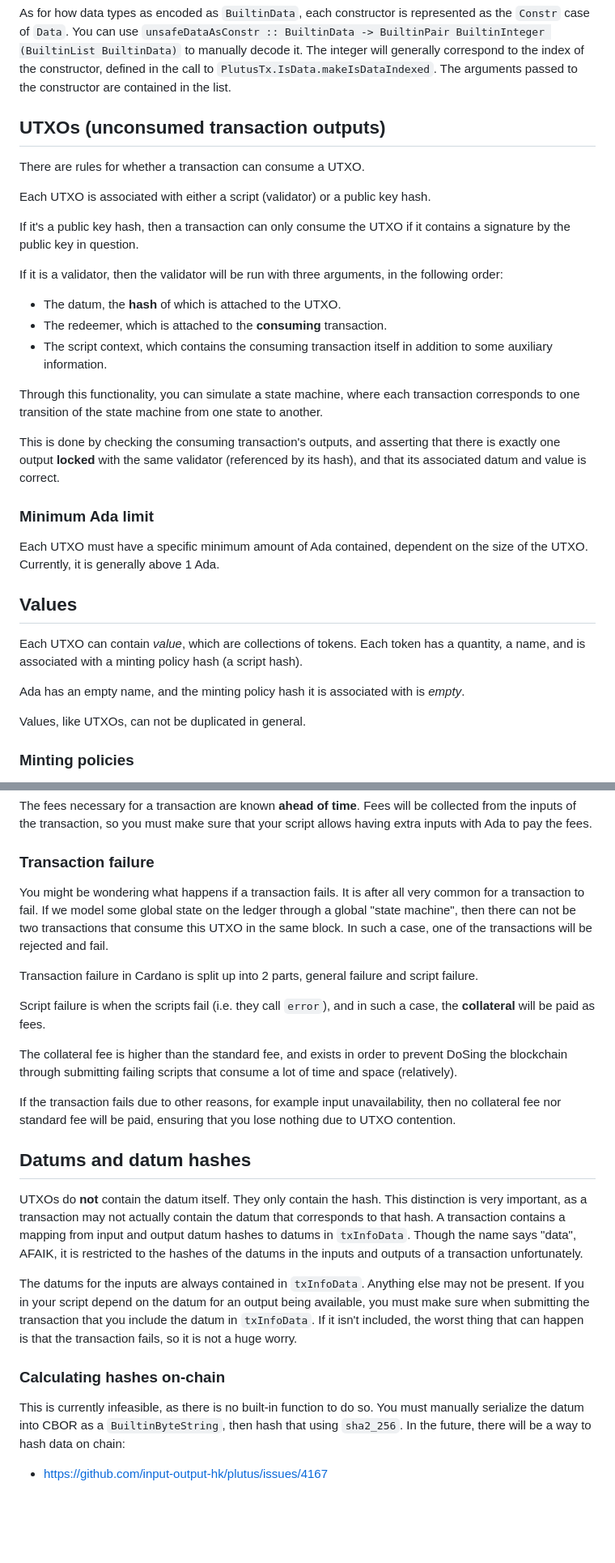
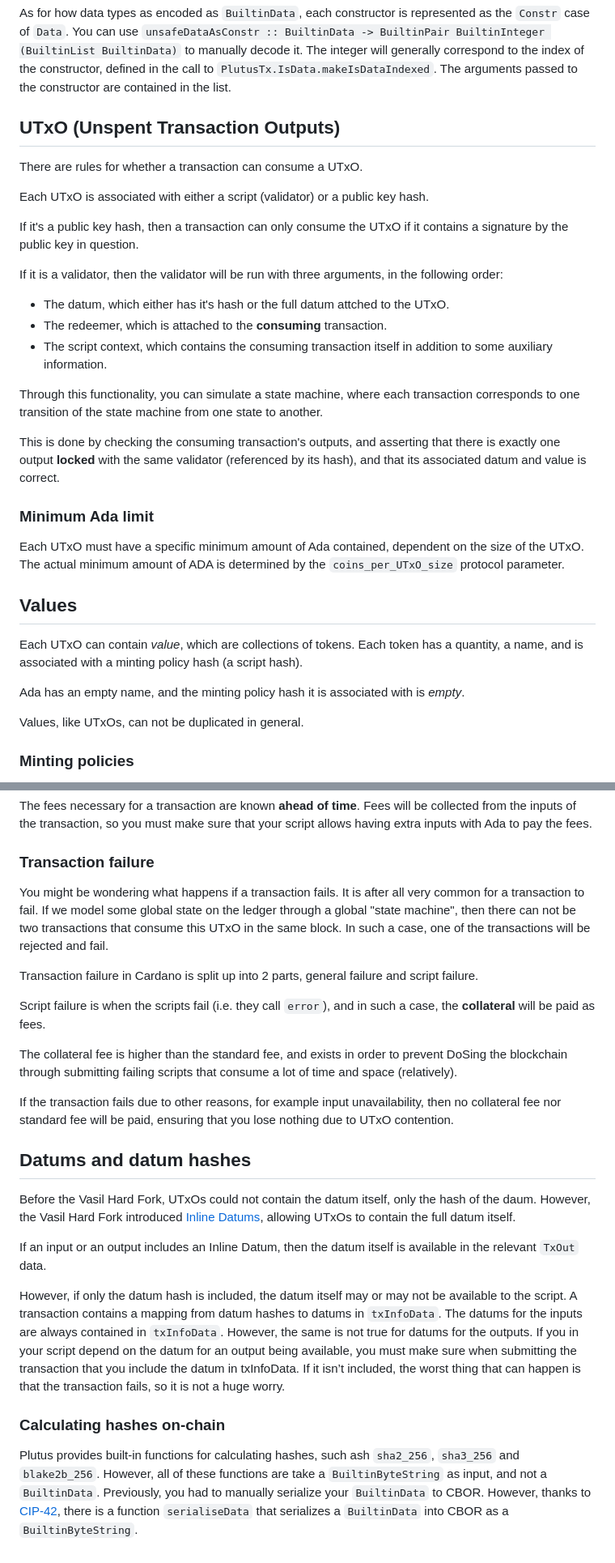
Before and after one commit to Plutonomicon/plutonomicon, a Markdown page: fundamentals.md, 2 parts joined by grey strips. Shown at 81% size. Rendered like a GitHub page; blank space fills up the shorter version.

```diff
--- a/fundamentals.md
+++ b/fundamentals.md
@@ -78,17 +82,17 @@ You can use `unsafeDataAsConstr :: BuiltinData -> BuiltinPair BuiltinInteger (Bu
 decode it. The integer will generally correspond to the index of the constructor, defined in the call to
 `PlutusTx.IsData.makeIsDataIndexed`. The arguments passed to the constructor are contained in the list.
 
-## UTXOs (unconsumed transaction outputs)
+## UTxO (Unspent Transaction Outputs)
 
-There are rules for whether a transaction can consume a UTXO.
+There are rules for whether a transaction can consume a UTxO.
 
-Each UTXO is associated with either a script (validator) or a public key hash.
+Each UTxO is associated with either a script (validator) or a public key hash.
 
-If it's a public key hash, then a transaction can only consume the UTXO if it contains a signature by the public key in question.
+If it's a public key hash, then a transaction can only consume the UTxO if it contains a signature by the public key in question.
 
 If it is a validator, then the validator will be run with three arguments, in the following order:
 
-- The datum, the **hash** of which is attached to the UTXO.
+- The datum, which either has it's hash or the full datum attched to the UTxO.
 - The redeemer, which is attached to the **consuming** transaction.
 - The script context, which contains the consuming transaction itself in addition to some auxiliary information.
 
@@ -98,15 +102,15 @@ This is done by checking the consuming transaction's outputs, and asserting that
 
 ### Minimum Ada limit
 
-Each UTXO must have a specific minimum amount of Ada contained, dependent on the size of the UTXO. Currently, it is generally above 1 Ada.
+Each UTxO must have a specific minimum amount of Ada contained, dependent on the size of the UTxO. The actual minimum amount of ADA is determined by the `coins_per_UTxO_size` protocol parameter.
 
 ## Values
 
-Each UTXO can contain _value_, which are collections of tokens. Each token has a quantity, a name, and is associated with a minting policy hash (a script hash).
+Each UTxO can contain _value_, which are collections of tokens. Each token has a quantity, a name, and is associated with a minting policy hash (a script hash).
 
 Ada has an empty name, and the minting policy hash it is associated with is _empty_.
 
-Values, like UTXOs, can not be duplicated in general.
+Values, like UTxOs, can not be duplicated in general.
 
 ### Minting policies
 
@@ -127,7 +131,7 @@ The fees necessary for a transaction are known **ahead of time**. Fees will be c
 
 ### Transaction failure
 
-You might be wondering what happens if a transaction fails. It is after all very common for a transaction to fail. If we model some global state on the ledger through a global "state machine", then there can not be two transactions that consume this UTXO in the same block. In such a case, one of the transactions will be rejected and fail.
+You might be wondering what happens if a transaction fails. It is after all very common for a transaction to fail. If we model some global state on the ledger through a global "state machine", then there can not be two transactions that consume this UTxO in the same block. In such a case, one of the transactions will be rejected and fail.
 
 Transaction failure in Cardano is split up into 2 parts, general failure and script failure.
 
@@ -135,16 +139,16 @@ Script failure is when the scripts fail (i.e. they call `error`), and in such a
 
 The collateral fee is higher than the standard fee, and exists in order to prevent DoSing the blockchain through submitting failing scripts that consume a lot of time and space (relatively).
 
-If the transaction fails due to other reasons, for example input unavailability, then no collateral fee nor standard fee will be paid, ensuring that you lose nothing due to UTXO contention.
+If the transaction fails due to other reasons, for example input unavailability, then no collateral fee nor standard fee will be paid, ensuring that you lose nothing due to UTxO contention.
 
 ## Datums and datum hashes
 
-UTXOs do **not** contain the datum itself. They only contain the hash. This distinction is very important, as a transaction may not actually contain the datum that corresponds to that hash. A transaction contains a mapping from input and output datum hashes to datums in `txInfoData`. Though the name says "data", AFAIK, it is restricted to the hashes of the datums in the inputs and outputs of a transaction unfortunately.
+Before the Vasil Hard Fork, UTxOs could not contain the datum itself, only the hash of the daum. However, the Vasil Hard Fork introduced [Inline Datums](https://cips.cardano.org/cip/CIP-32), allowing UTxOs to contain the full datum itself.
 
-The datums for the inputs are always contained in `txInfoData`. Anything else may not be present. If you in your script depend on the datum for an output being available, you must make sure when submitting the transaction that you include the datum in `txInfoData`. If it isn't included, the worst thing that can happen is that the transaction fails, so it is not a huge worry.
+If an input or an output includes an Inline Datum, then the datum itself is available in the relevant `TxOut` data.
+
+However, if only the datum hash is included, the datum itself may or may not be available to the script. A transaction contains a mapping from datum hashes to datums in `txInfoData`. The datums for the inputs are always contained in `txInfoData`. However, the same is not true for datums for the outputs. If you in your script depend on the datum for an output being available, you must make sure when submitting the transaction that you include the datum in txInfoData. If it isn’t included, the worst thing that can happen is that the transaction fails, so it is not a huge worry.
 
 ### Calculating hashes on-chain
 
-This is currently infeasible, as there is no built-in function to do so. You must manually serialize the datum into CBOR as a `BuiltinByteString`, then hash that using `sha2_256`. In the future, there will be a way to hash data on chain:
-
-- [https://github.com/input-output-hk/plutus/issues/4167](https://github.com/input-output-hk/plutus/issues/4167)
+Plutus provides built-in functions for calculating hashes, such ash `sha2_256`, `sha3_256` and `blake2b_256`. However, all of these functions are take a `BuiltinByteString` as input, and not a `BuiltinData`. Previously, you had to manually serialize your `BuiltinData` to CBOR. However, thanks to [CIP-42](https://cips.cardano.org/cip/CIP-42), there is a function `serialiseData` that serializes a `BuiltinData` into CBOR as a `BuiltinByteString`.
```
Also changed, not shown: other parts of fundamentals.md (+20 -16 lines).
